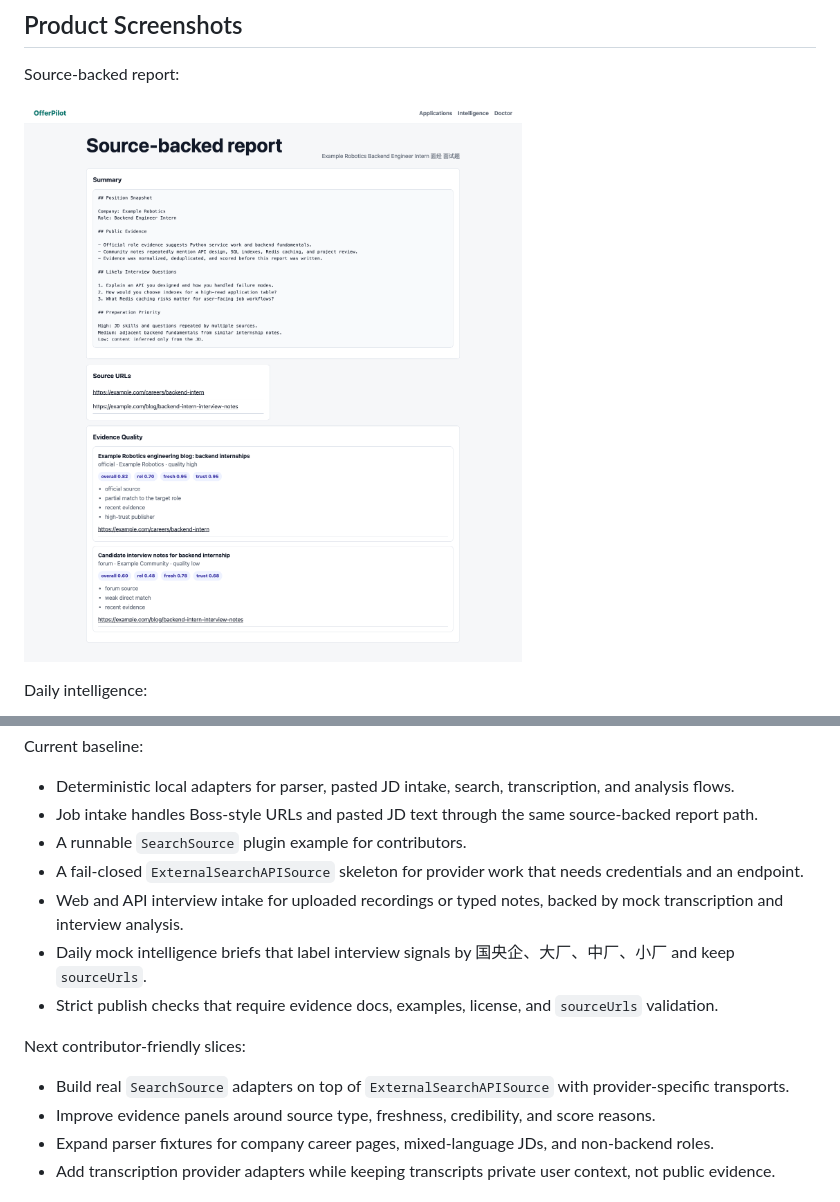
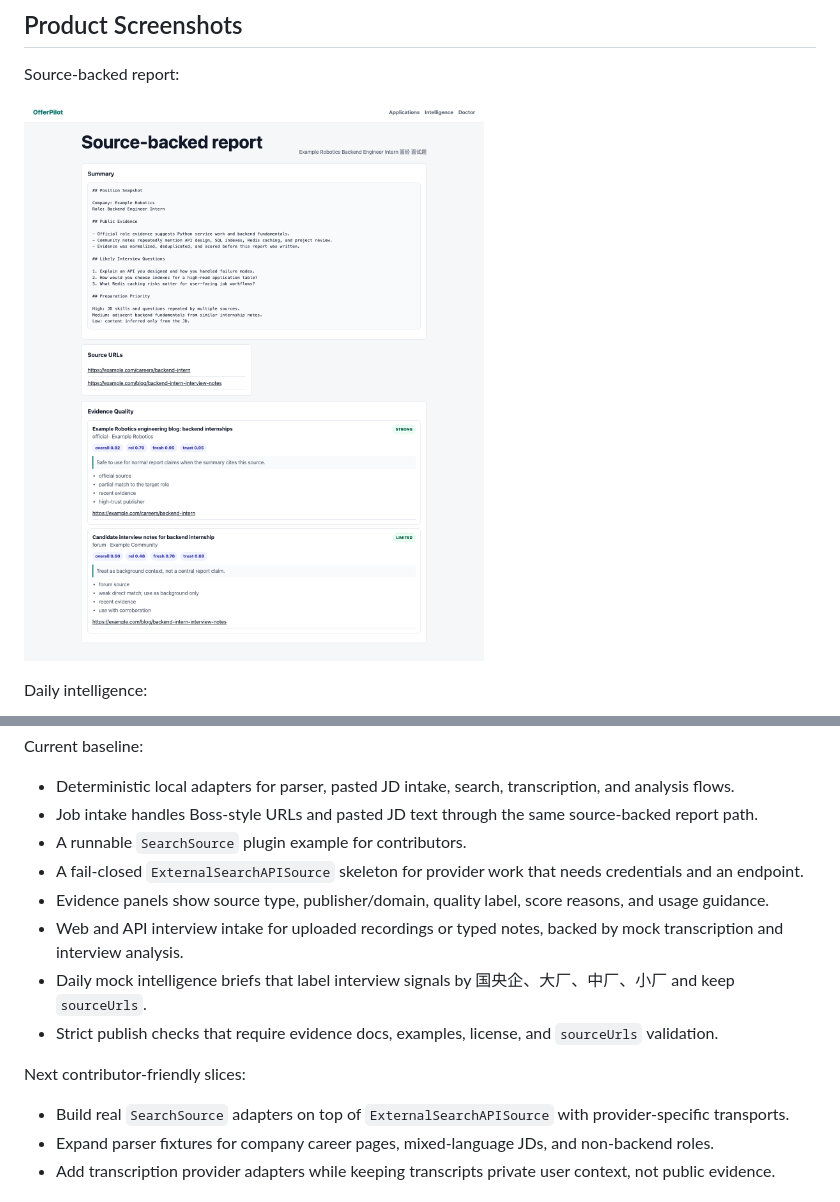
Before and after one commit to Lling0000/awesome-OfferPilot, a Markdown page: README.md, 2 parts joined by grey strips. Rendered like a GitHub page; pictures changed too: assets/screenshots/report.png.

Commit message:
Improve evidence score explanations
Closes #3

```diff
--- a/README.md
+++ b/README.md
@@ -193,6 +193,7 @@ Current baseline:
 - Job intake handles Boss-style URLs and pasted JD text through the same source-backed report path.
 - A runnable `SearchSource` plugin example for contributors.
 - A fail-closed `ExternalSearchAPISource` skeleton for provider work that needs credentials and an endpoint.
+- Evidence panels show source type, publisher/domain, quality label, score reasons, and usage guidance.
 - Web and API interview intake for uploaded recordings or typed notes, backed by mock transcription and interview analysis.
 - Daily mock intelligence briefs that label interview signals by 国央企、大厂、中厂、小厂 and keep `sourceUrls`.
 - Strict publish checks that require evidence docs, examples, license, and `sourceUrls` validation.
@@ -200,7 +201,6 @@ Current baseline:
 Next contributor-friendly slices:
 
 - Build real `SearchSource` adapters on top of `ExternalSearchAPISource` with provider-specific transports.
-- Improve evidence panels around source type, freshness, credibility, and score reasons.
 - Expand parser fixtures for company career pages, mixed-language JDs, and non-backend roles.
 - Add transcription provider adapters while keeping transcripts private user context, not public evidence.
 
```
Also changed, not shown: docs/roadmap.md (+3 -21 lines), docs/search-and-evidence.md (+2 -0 lines), 8 other files.
